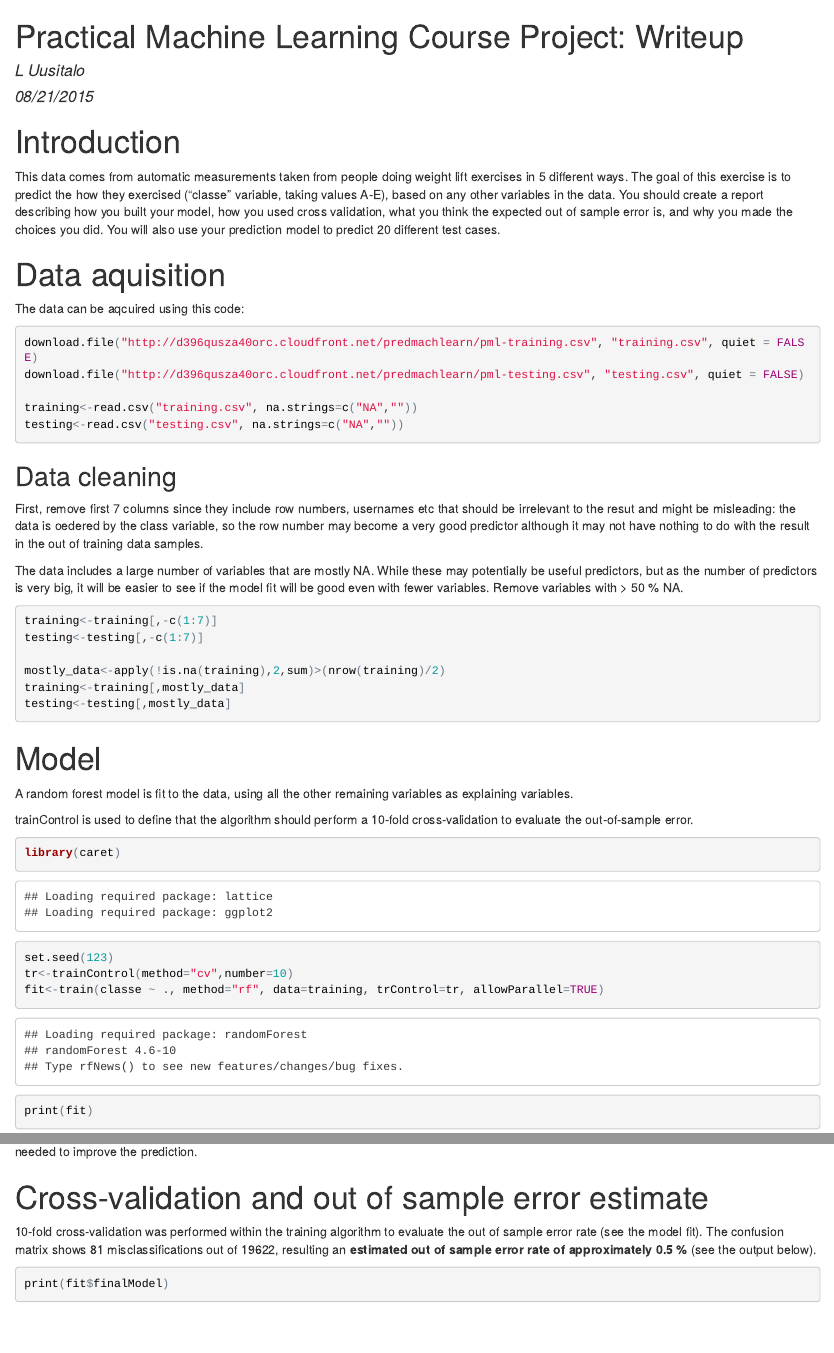
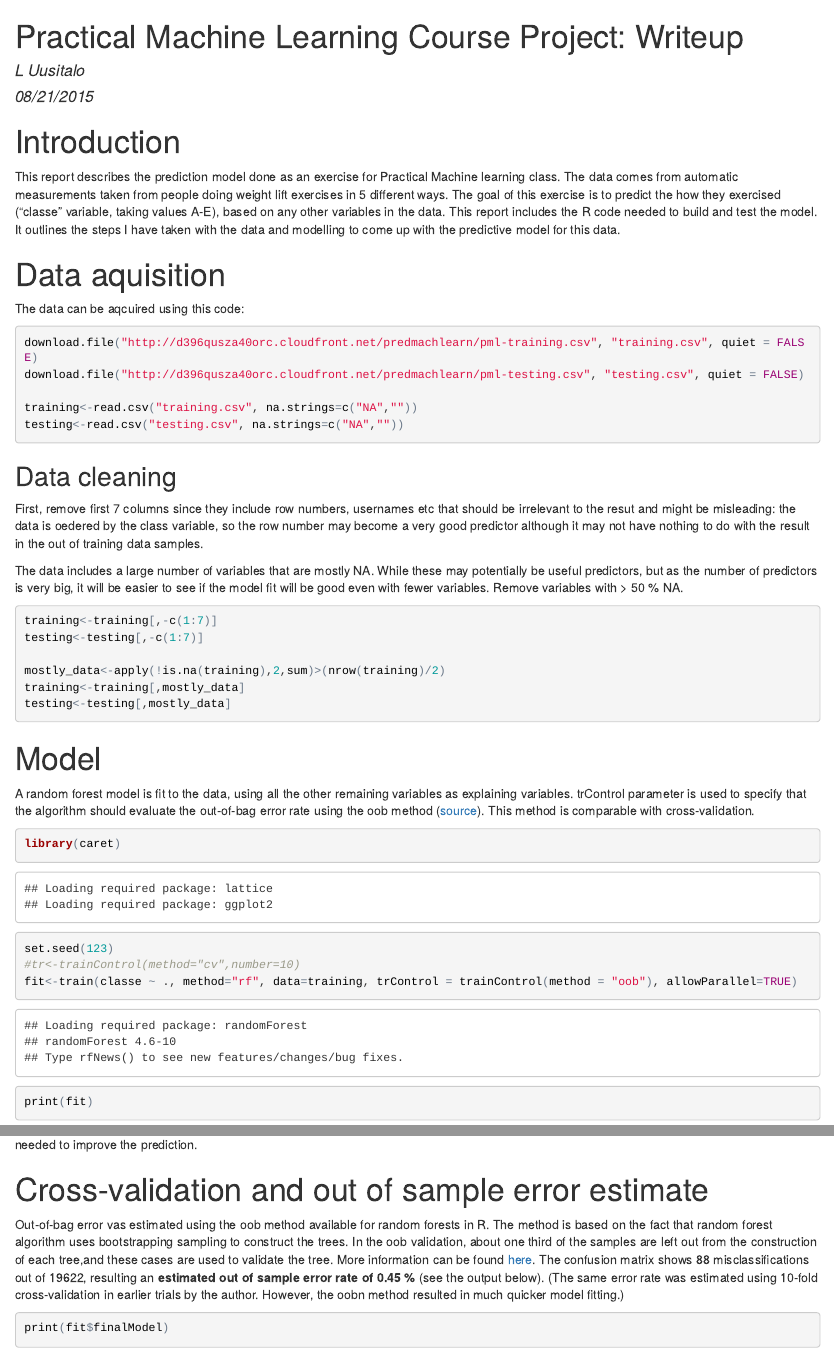
Before and after one commit to luusitalo/PracticalMachineLearning, an R Markdown document (ProjectWriteup.Rmd): the page in a window 1100 px wide, from its top, and a second part further down, joined at a grey line. The pictures show the output file ProjectWriteup.html that the author committed with the source, opened offline.

Commit message:
Final version.

````diff
--- a/ProjectWriteup.Rmd
+++ b/ProjectWriteup.Rmd
@@ -7,11 +7,10 @@ output: html_document
 
 #Introduction
 
-This data comes from automatic measurements taken from people doing weight lift exercises in 5 different ways. The goal of this exercise is to predict the how they exercised ("classe" variable, taking values A-E), based on any other variables in the data. You should create a report describing how you built your model, how you used cross validation, what you think the expected out of sample error is, and why you made the choices you did. You will also use your prediction model to predict 20 different test cases.
+This report describes the prediction model done as an exercise for Practical Machine learning class. The data comes from automatic measurements taken from people doing weight lift exercises in 5 different ways. The goal of this exercise is to predict the how they exercised ("classe" variable, taking values A-E), based on any other variables in the data. This report includes the R code needed to build and test the model. It outlines the steps I have taken with the data and modelling to come up with the predictive model for this data.
 
 
 #Data aquisition
-
 The data can be aqcuired using this code:
 ```{r echo=FALSE}
 setwd("/home/laurau/CourseraDataScience/PractMachLearning/")
@@ -42,15 +39,13 @@ testing<-testing[,mostly_data]
 ```
 
 #Model
-A random forest model is fit to the data, using all the other remaining variables as explaining variables.
+A random forest model is fit to the data, using all the other remaining variables as explaining variables. trControl parameter is used to specify that the algorithm should evaluate the out-of-bag error rate using the oob method ([source](http://www.stat.berkeley.edu/~breiman/RandomForests/cc_home.htm#ooberr)). This method is comparable with cross-validation.
 
-trainControl is used to define that the algorithm should perform a 10-fold cross-validation to evaluate the out-of-sample error.
-
-```{r cache=TRUE}
+```{r}
 library(caret)
 set.seed(123)
-tr<-trainControl(method="cv",number=10)
-fit<-train(classe ~ ., method="rf", data=training, trControl=tr, allowParallel=TRUE)
+#tr<-trainControl(method="cv",number=10)
+fit<-train(classe ~ ., method="rf", data=training, trControl = trainControl(method = "oob"), allowParallel=TRUE)
 print(fit)
 ```
 
@@ -58,6 +53,6 @@ The model gives a very high prediction accuracy (99.5 %), so it can be concluded
 
 #Cross-validation and out of sample error estimate
-10-fold cross-validation was performed within the training algorithm to evaluate the out of sample error rate (see the model fit). The confusion matrix shows 81 misclassifications out of 19622, resulting an **estimated out of sample error rate of approximately 0.5 %** (see the output below).
+Out-of-bag error vas estimated using the oob method available for random forests in R. The method is based on the fact that random forest algorithm uses bootstrapping sampling to construct the trees. In the oob validation, about one third of the samples are left out from the construction of each tree,and these cases are used to validate the tree. More information can be found [here](http://www.stat.berkeley.edu/~breiman/RandomForests/cc_home.htm#ooberr). The confusion matrix shows 88 misclassifications out of 19622, resulting an **estimated out of sample error rate of 0.45 %** (see the output below). (The same error rate was estimated using 10-fold cross-validation in earlier trials by the author. However, the oobn method resulted in much quicker model fitting.)
 
 ```{r}
 print(fit$finalModel)
````
Also changed, not shown: ProjectWriteup.html, ProjectWriteup.Rmd (4 more changed lines).
